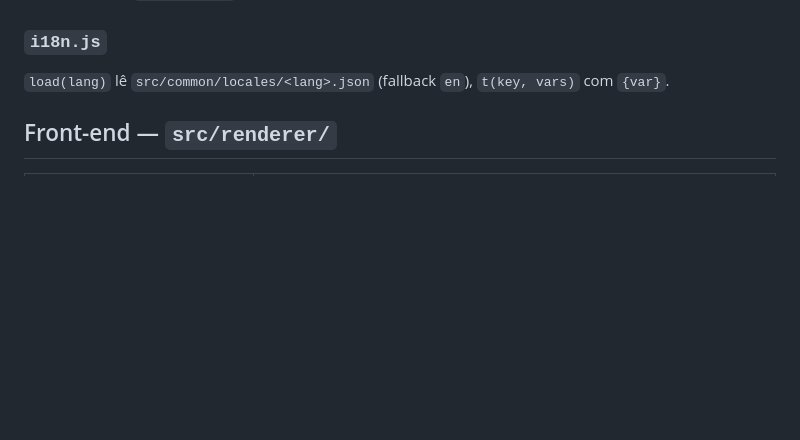
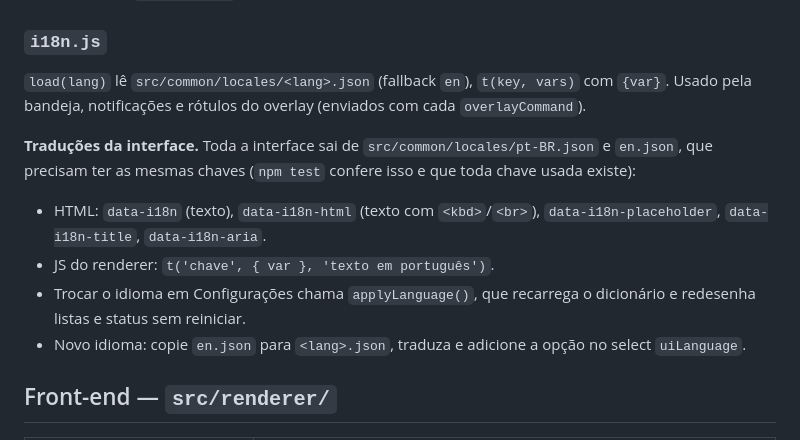
Before and after one commit to LucasTrombiniBatista/SpeakToAll, a Markdown page: docs/modulos.md, the part around the change. GitHub-like rendering; blank space fills up the shorter version.

Commit message:
docs: explica como funcionam e como adicionar traduções

```diff
--- a/docs/modulos.md
+++ b/docs/modulos.md
@@ -71,7 +71,13 @@ Sistema de plugins (ver [plugins.md](plugins.md)).
 - `store.js`: `fetchCatalog` (com cache offline), `install`/`update`/`uninstall` a partir da última release do GitHub, `checkUpdates`.
 
 ### `i18n.js`
-`load(lang)` lê `src/common/locales/<lang>.json` (fallback `en`), `t(key, vars)` com `{var}`.
+`load(lang)` lê `src/common/locales/<lang>.json` (fallback `en`), `t(key, vars)` com `{var}`. Usado pela bandeja, notificações e rótulos do overlay (enviados com cada `overlayCommand`).
+
+**Traduções da interface.** Toda a interface sai de `src/common/locales/pt-BR.json` e `en.json`, que precisam ter as mesmas chaves (`npm test` confere isso e que toda chave usada existe):
+- HTML: `data-i18n` (texto), `data-i18n-html` (texto com `<kbd>`/`<br>`), `data-i18n-placeholder`, `data-i18n-title`, `data-i18n-aria`.
+- JS do renderer: `t('chave', { var }, 'texto em português')`.
+- Trocar o idioma em Configurações chama `applyLanguage()`, que recarrega o dicionário e redesenha listas e status sem reiniciar.
+- Novo idioma: copie `en.json` para `<lang>.json`, traduza e adicione a opção no select `uiLanguage`.
 
 ## Front-end — `src/renderer/`
 
```
Also changed, not shown: docs/desenvolvimento.md (+0 -1 lines).
